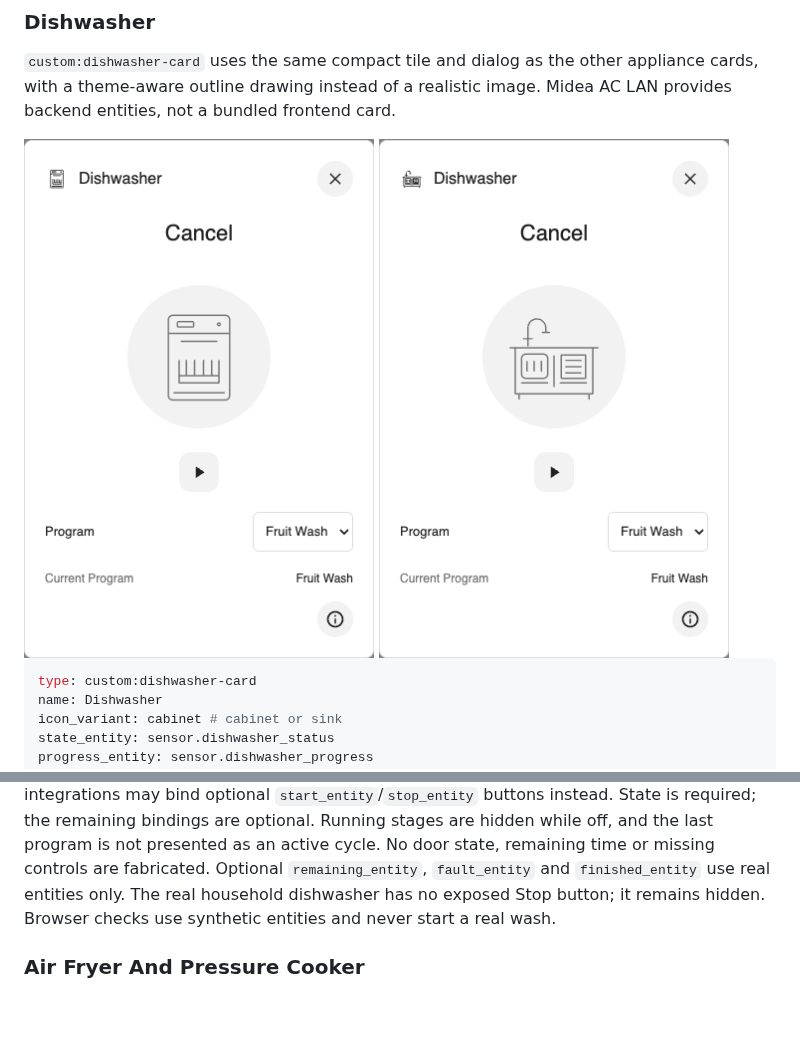
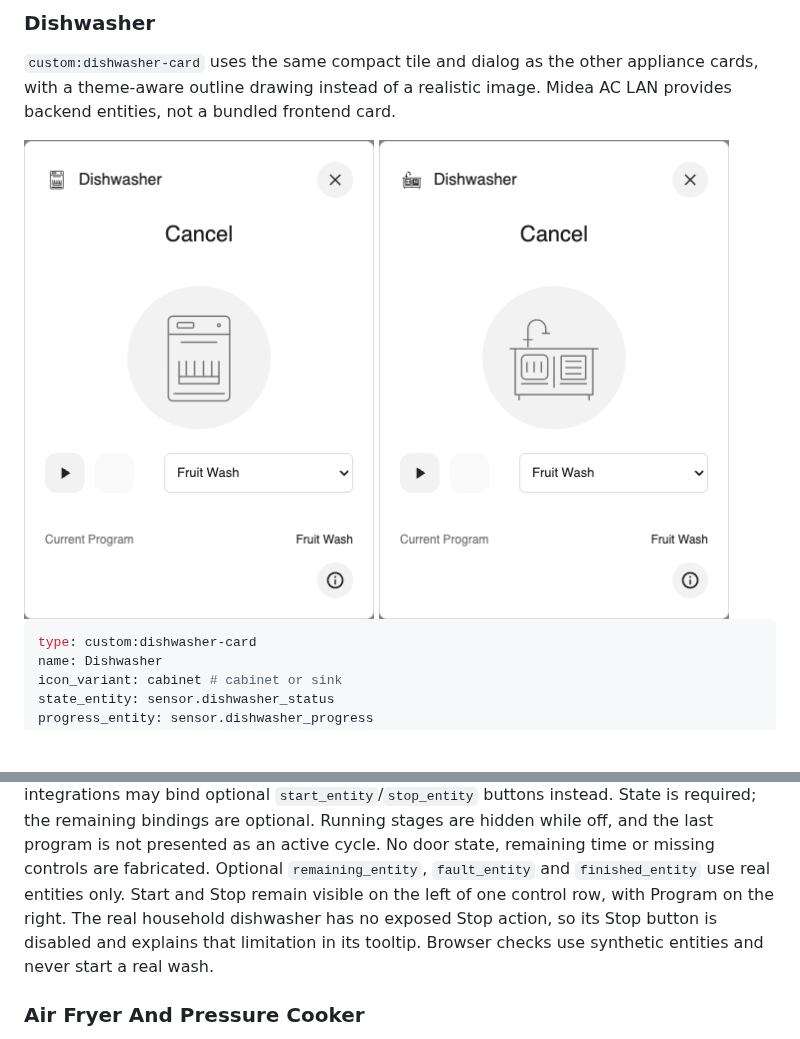
Before and after one commit to rz467fzs7d/home-assistant-device-cards, a Markdown page: README.md, 2 parts joined by grey strips. GitHub-like rendering; pictures changed too: docs/images/dishwasher-controls.png, docs/images/dishwasher-sink-controls.png; blank space fills up the shorter version.

Commit message:
Align dishwasher actions and program selector in one row

```diff
--- a/README.md
+++ b/README.md
@@ -41,7 +41,9 @@ State is required; the remaining bindings are optional. Running stages are
 hidden while off, and the last program is not presented as an active cycle.
 No door state, remaining time or missing controls are fabricated. Optional
 `remaining_entity`, `fault_entity` and `finished_entity` use real entities only.
-The real household dishwasher has no exposed Stop button; it remains hidden.
+Start and Stop remain visible on the left of one control row, with Program on
+the right. The real household dishwasher has no exposed Stop action, so its
+Stop button is disabled and explains that limitation in its tooltip.
 Browser checks use synthetic entities and never start a real wash.
 
 ### Air Fryer And Pressure Cooker
```
Also changed, not shown: 5 other files.
